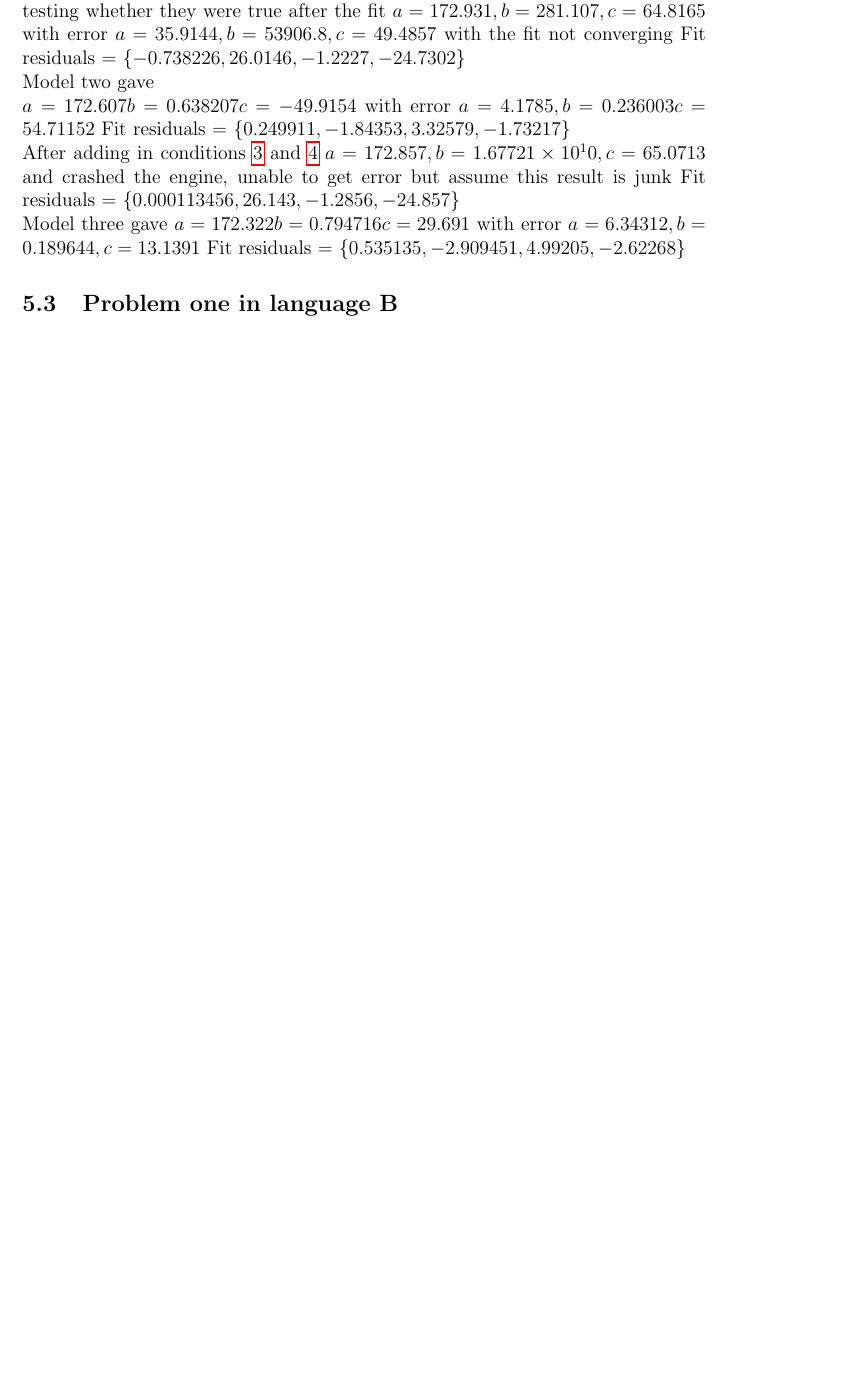
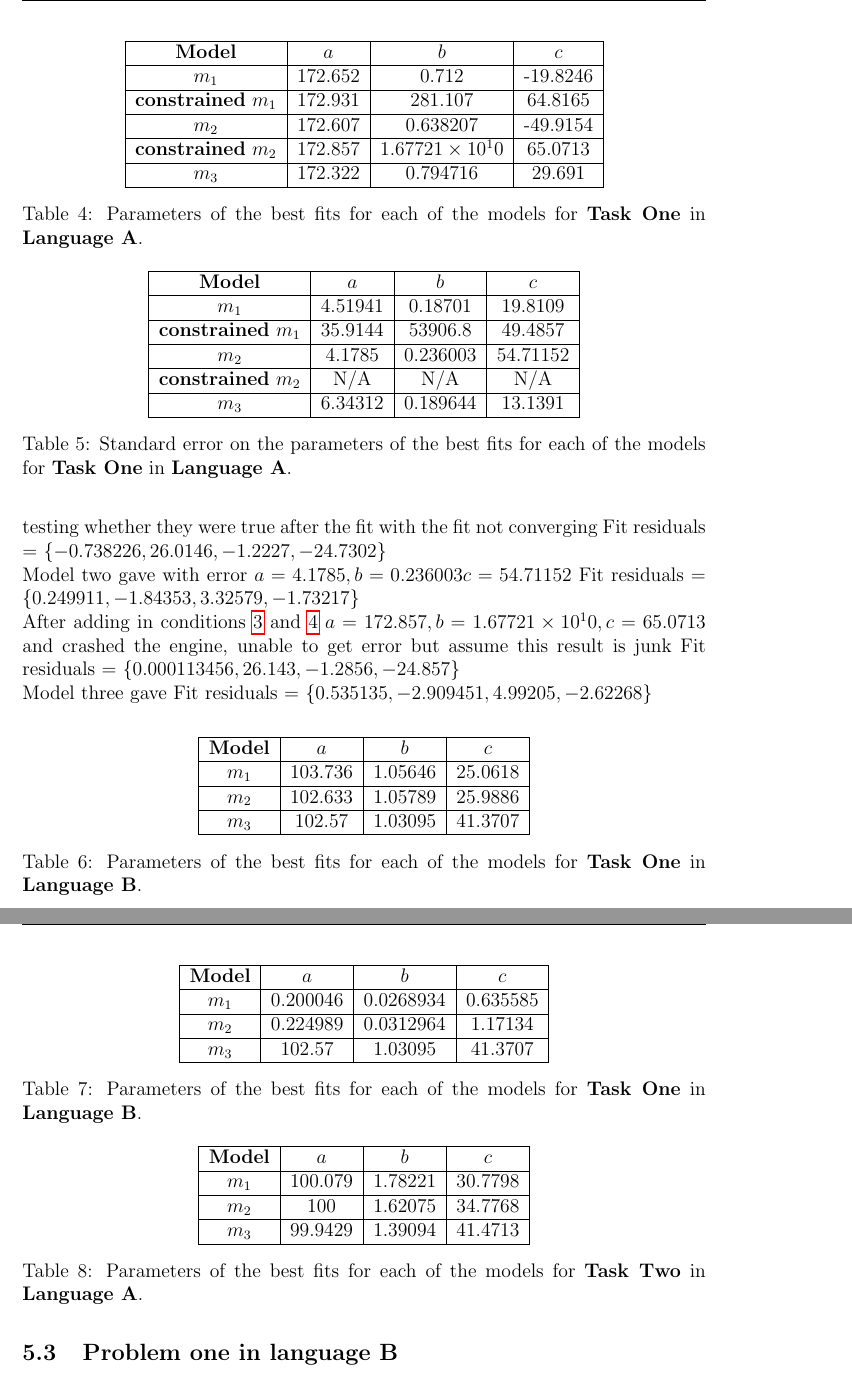
Before and after one commit to EaTea/turnt-octo-archer, a LaTeX problem sheet (assignmentThree/assignmentThree_20529864.tex, which reads assignmentThree/results.tex): part of page 16 of 19 before the commit and two parts of pages 17 and 18 of 20 after it, the two joined at a grey line, cut at the place of the change, the shorter picture padded with empty space. Compiled offline with pdfLaTeX.

Commit message:
Update results.tex
Halfway between adding in all tables

```diff
--- a/assignmentThree/results.tex
+++ b/assignmentThree/results.tex
@@ -72,2 +115,41 @@ Table \ref{tableP2LA} shows the analysis of the data for completing \PT\ in
 \subsection{Problem one in language A} \label{subsecP1LA}
 
+\begin{table}
+\centering
+\begin{tabular}{|c|c|c|c|}
+\hline
+{\bf Model} &  $a$ & $b$ & $c$ \\
+\hline
+$m_1$ & 172.652 & 0.712 & -19.8246 \\
+\hline
+{\bf constrained} $m_1$ & 172.931 & 281.107 & 64.8165 \\
+\hline
+$m_2$ & 172.607 & 0.638207 & -49.9154\\
+\hline
+{\bf constrained} $m_2$ & 172.857 & $1.67721 \times 10^10$ & 65.0713 \\
+\hline
+$m_3$ & 172.322 & 0.794716 & 29.691 \\
+\hline
+\end{tabular}
+\caption{Parameters of the best fits for each of the models for \PO\ in \LA.}
+\label{table:P1LA:abc}
+\end{table}
+
+\begin{table}
+\centering
+\begin{tabular}{|c|c|c|c|}
+\hline
+{\bf Model} &  $a$ & $b$ & $c$ \\
+\hline
+$m_1$ & 4.51941 & 0.18701 & 19.8109 \\
+\hline
+{\bf constrained} $m_1$ & 35.9144 & 53906.8 & 49.4857 \\
+\hline
+$m_2$ & 4.1785 & 0.236003 & 54.71152\\
+\hline
+{\bf constrained} $m_2$ & N/A & N/A & N/A \\
+\hline
+$m_3$ & 6.34312 & 0.189644 & 13.1391 \\
+\hline
+\end{tabular}
+\caption{Standard error on the parameters of the best fits for each of the models for \PO\ in \LA.}
@@ -78,15 +161,11 @@ Fit residuals = $\{0.205268, -1.80489, 3.61833, -2.01871\}$
 
 After adding in conditions \ref{conThree} and \ref{conFour} as explicit model
 constraints, as opposed to testing whether they were true after the fit
-$a = 172.931, b = 281.107, c = 64.8165$
-with error $a = 35.9144, b = 53906.8, c = 49.4857$ with the fit not
-converging
+with the fit not converging
 Fit residuals = $\{-0.738226, 26.0146, -1.2227, -24.7302\}$
 
 Model two gave
-
-$a = 172.607 b = 0.638207 c = -49.9154$ with error $a = 4.1785, b = 0.236003 c =
-54.71152$
+with error $a = 4.1785, b = 0.236003 c = 54.71152$
 Fit residuals = $\{0.249911, -1.84353, 3.32579, -1.73217\}$
 
 After adding in conditions \ref{conThree} and \ref{conFour}
@@ -95,11 +174,43 @@ $a = 172.857, b = 1.67721 \times 10^10, c = 65.0713$ and crashed the engine,
 Fit residuals = $\{0.000113456, 26.143, -1.2856, -24.857\}$
 
 Model three gave
-$a = 172.322 b = 0.794716 c = 29.691$ with error
-$a = 6.34312, b = 0.189644, c = 13.1391$
 Fit residuals = $\{0.535135, -2.909451, 4.99205, -2.62268\}$
 
 \subsection{Problem one in language B} \label{subsecP1LB}
+
+\begin{table}
+\centering
+\begin{tabular}{|c|c|c|c|}
+\hline
+{\bf Model} &  $a$ & $b$ & $c$ \\
+\hline
+$m_1$ & 103.736 & 1.05646 & 25.0618 \\
+\hline
+$m_2$ & 102.633 & 1.05789 & 25.9886\\
+\hline
+$m_3$ & 102.57 & 1.03095 & 41.3707 \\
+\hline
+\end{tabular}
+\caption{Parameters of the best fits for each of the models for \PO\ in \LB.}
+\label{table:P1LB:abc}
+\end{table}
+
+\begin{table}
+\centering
+\begin{tabular}{|c|c|c|c|}
+\hline
+{\bf Model} &  $a$ & $b$ & $c$ \\
+\hline
+$m_1$ & 0.200046 & 0.0268934 & 0.635585 \\
+\hline
+$m_2$ & 0.224989 & 0.0312964 & 1.17134\\
+\hline
+$m_3$ & 102.57 & 1.03095 & 41.3707 \\
+\hline
+\end{tabular}
+\caption{Parameters of the best fits for each of the models for \PO\ in \LB.}
+\label{table:P1LB:abc:error}
+\end{table}
 
 Model One gave
 $a = 103.736 b = 1.05646 c = 25.0616$
@@ -119,6 +230,23 @@ Fit residuals = $\{0.0732756, -0.481464, 0.986894, -0.576006\}$
 
 \subsection{Problem two in language A} \label{subsecP2LA}
 
+\begin{table}
+\centering
+\begin{tabular}{|c|c|c|c|}
+\hline
+{\bf Model} &  $a$ & $b$ & $c$ \\
+\hline
+$m_1$ & 100.079 & 1.78221 & 30.7798 \\
+\hline
+$m_2$ & 100 & 1.62075 & 34.7768\\
+\hline
+$m_3$ & 99.9429 & 1.39094 & 41.4713 \\
+\hline
+\end{tabular}
+\caption{Parameters of the best fits for each of the models for \PT\ in \LA.}
+\label{table:P2LA:abc}
+\end{table}
+
 Model One gave
 $a = 100.079 b = 1.78221 c = 30.7798$
 with error $a = 4.94326, b = 1.25419, c = 11.5227$
```
Also changed, not shown: assignmentThree/results.tex (54 more changed lines).
